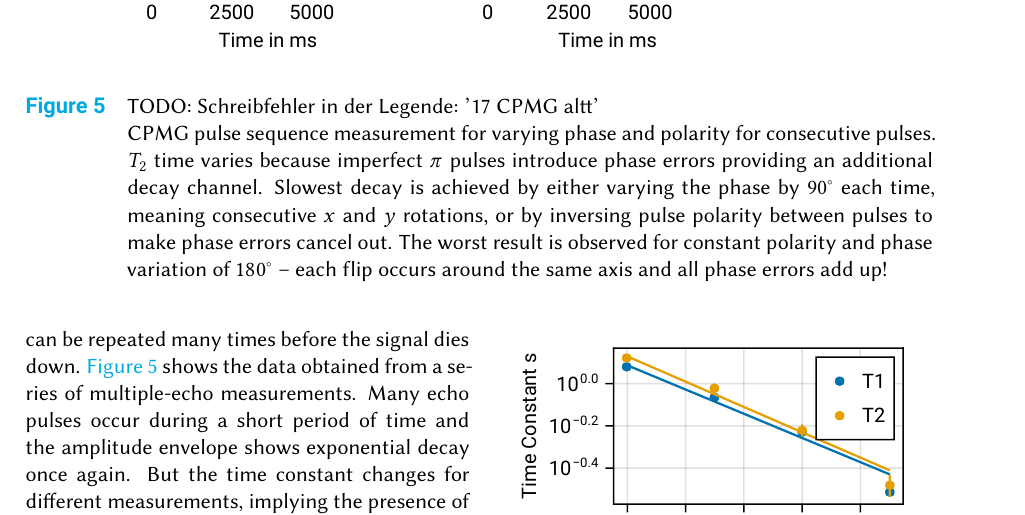
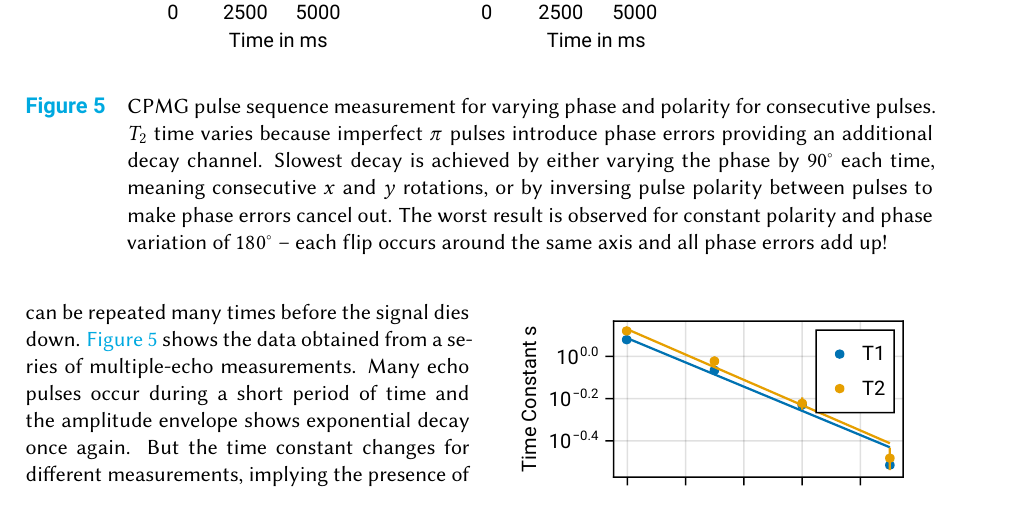
Before and after one commit to leoole100/fp2, a LaTeX document (03 NMR/main.tex): part of page 5 of 8, cut so that both start at the same text, the shorter picture padded with empty space. Compiled offline with pdfLaTeX.

Commit message:
improved fig 5

```diff
--- a/03 NMR/main.tex
+++ b/03 NMR/main.tex
@@ -137,7 +137,7 @@ A sample has been polarised by a polarisation pulse, and the magnetic moment was
 \begin{figure*}
     \centering
     \includegraphics{figures/05 CPMG.pdf}
-    \caption{TODO: Schreibfehler in der Legende: '17 CPMG altt'\\ CPMG pulse sequence measurement for varying phase and polarity for consecutive pulses. $T_2$ time varies because imperfect $\pi$ pulses introduce phase errors providing an additional decay channel. Slowest decay is achieved by either varying the phase by \SI{90}{\degree} each time, meaning consecutive $x$ and $y$ rotations, or by inversing pulse polarity between pulses to make phase errors cancel out. The worst result is observed for constant polarity and phase variation of \SI{180}{\degree} -- each flip occurs around the same axis and all phase errors add up!}
+    \caption{CPMG pulse sequence measurement for varying phase and polarity for consecutive pulses. $T_2$ time varies because imperfect $\pi$ pulses introduce phase errors providing an additional decay channel. Slowest decay is achieved by either varying the phase by \SI{90}{\degree} each time, meaning consecutive $x$ and $y$ rotations, or by inversing pulse polarity between pulses to make phase errors cancel out. The worst result is observed for constant polarity and phase variation of \SI{180}{\degree} -- each flip occurs around the same axis and all phase errors add up!}
     \label{fig:CPMG}
 \end{figure*}
 If phase decoherence in the sample occurs very quickly relative to the timescale of all remaining relaxation mechanisms, echo pulses get narrow and the process explained in the previous section can be repeated many times before the signal dies down. \autoref{fig:CPMG} shows the data obtained from a series of multiple-echo measurements. Many echo pulses occur during a short period of time and the amplitude envelope shows exponential decay once again. But the time constant changes for different measurements, implying the presence of an additional decay component that depends on the echo sequence parameters. Indeed, the starting phase of consecutive $\pi$ pulses is varied and the pulses may be applied with alternating polarity when conducting a \textit{CPMG Pulse Sequence Measurement}. Imperfect $\pi$ pulses result in additional phase errors which accumulate over time. Varying phase and polarity of the pulses can omit these errors. Altering the phase by \SI{90}{\degree} between pulses ('CPMG const 90') corresponding to consecutive flips around two orthogonal axis in the transverse plane yielded a $T_2$ time of more than two seconds - nearly as good as simply altering polarity, which results in errors cancelling out every other pulse. The two methods yielded $T_2$ times of \SI{2058 \pm 64}{\milli \second} and \SI{2328 \pm 21}{\milli \second}, respectively.
```
Also changed, not shown: 03 NMR/README.md, 03 NMR/figures/05 CPMG.pdf, 1 other file.
